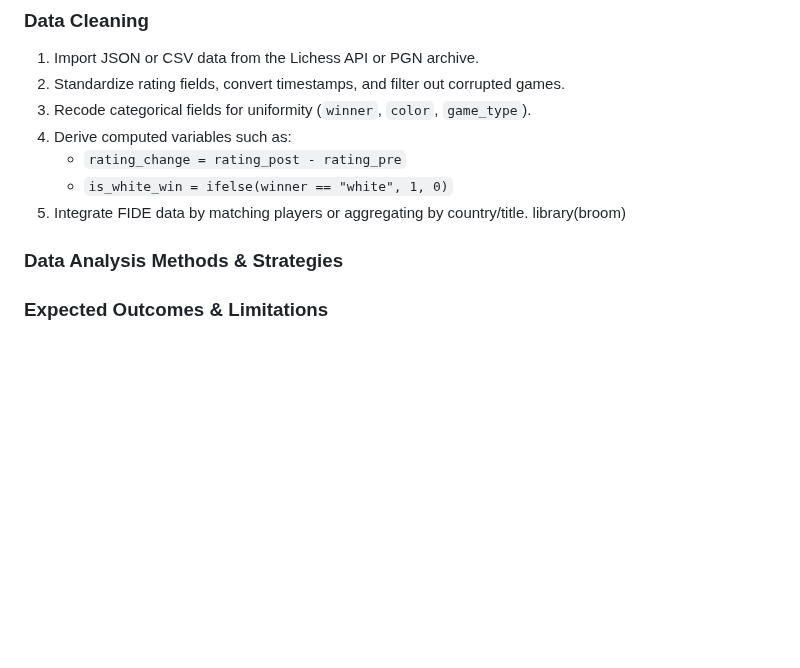
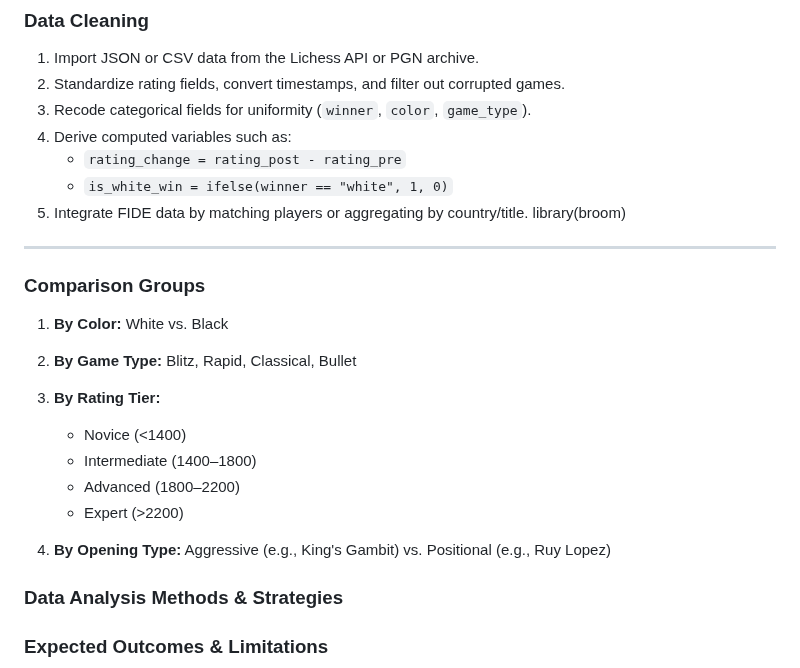
Before and after one commit to Math-225-Fa2025/project-tmchuynh, a Markdown page: repo-structure/proposal/proposal.md, the part around the change. Rendered like a GitHub page; blank space fills up the shorter version.

Commit message:
Adds comparison groups for analysis by color, game type, rating tier, and opening type

```diff
--- a/repo-structure/proposal/proposal.md
+++ b/repo-structure/proposal/proposal.md
@@ -89,6 +89,21 @@ Data will be stored in tibbles and manipulated with `dplyr` and `tidyr`.
    - `is_white_win = ifelse(winner == "white", 1, 0)`
 5. Integrate FIDE data by matching players or aggregating by country/title.
 library(broom)
+
+---
+
+### Comparison Groups
+
+1. **By Color:** White vs. Black
+2. **By Game Type:** Blitz, Rapid, Classical, Bullet
+3. **By Rating Tier:**
+
+   * Novice (<1400)
+   * Intermediate (1400–1800)
+   * Advanced (1800–2200)
+   * Expert (>2200)
+4. **By Opening Type:** Aggressive (e.g., King's Gambit) vs. Positional (e.g., Ruy Lopez)
+
 ### Data Analysis Methods & Strategies
 ### Expected Outcomes & Limitations
 
```
